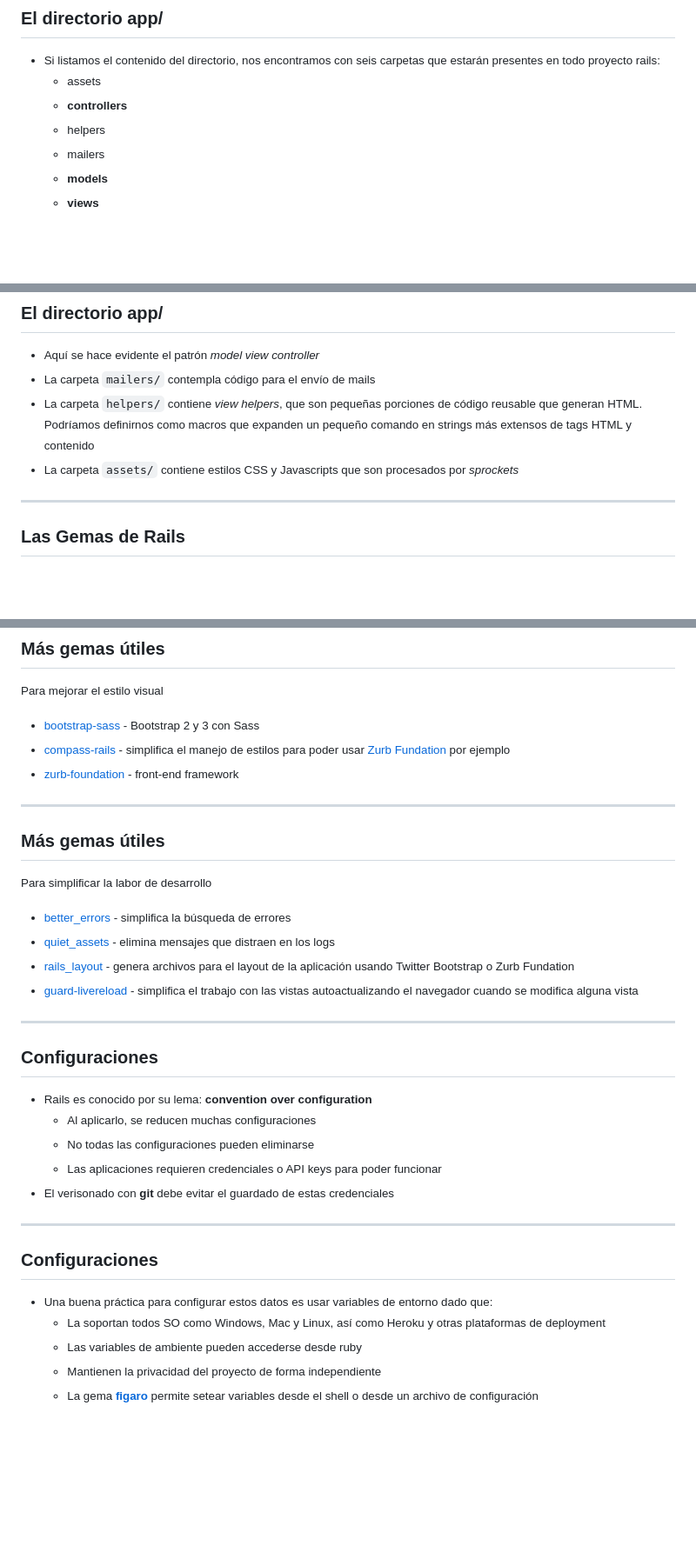
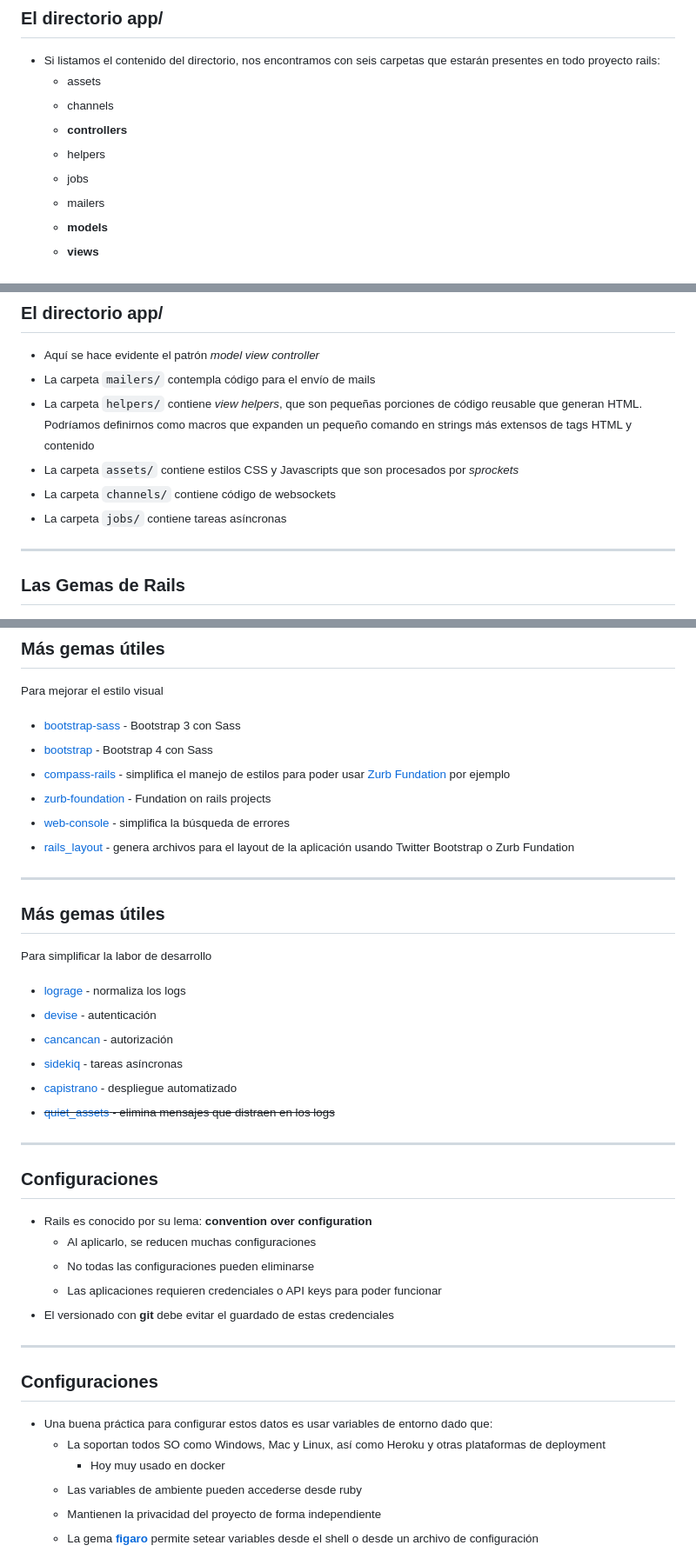
Before and after one commit to TTPS-ruby/teoria, a Markdown page: slides-16.md, 3 parts joined by grey strips. Shown: that part at 87% size. Rendered like a GitHub page; blank space fills up the shorter version.

```diff
--- a/slides-16.md
+++ b/slides-16.md
@@ -261,8 +261,10 @@ No son importantes cuando estamos aprendiendo rails...
 * Si listamos el contenido del directorio, nos encontramos con seis carpetas que
   estarán presentes en todo proyecto rails:
   * assets
+  * channels
   * **controllers**
   * helpers
+  * jobs
   * mailers
   * **models**
   * **views**
@@ -276,6 +278,8 @@ No son importantes cuando estamos aprendiendo rails...
   expanden un pequeño comando en strings más extensos de tags HTML y contenido
 * La carpeta `assets/` contiene estilos CSS y Javascripts que son procesados
   por *sprockets*
+* La carpeta `channels/` contiene código de websockets
+* La carpeta `jobs/` contiene tareas asíncronas
 ---
 ## Las Gemas de Rails
 * Rails en sí es una gema que, de hecho, requiere un conjunto de otras gemas
@@ -333,35 +337,40 @@ De propósito general
 ## Más gemas útiles
 Para mejorar el estilo visual
 
-* [bootstrap-sass](https://github.com/twbs/bootstrap-sass) - Bootstrap 2 y 3 con Sass
+* [bootstrap-sass](https://github.com/twbs/bootstrap-sass) - Bootstrap 3 con Sass
+* [bootstrap](https://github.com/twbs/bootstrap-rubygem) - Bootstrap 4 con Sass
 * [compass-rails](https://github.com/Compass/compass-rails) - simplifica el manejo de estilos para poder usar [Zurb Fundation](http://foundation.zurb.com/) por ejemplo
-* [zurb-foundation](https://github.com/zurb/foundation) - front-end framework
+* [zurb-foundation](https://github.com/zurb/foundation-rails) - Fundation on
+  rails projects
+* [web-console](https://github.com/rails/web-console) - simplifica la búsqueda de errores
+* [rails_layout](https://github.com/RailsApps/rails_layout) - genera archivos para el layout de la aplicación usando Twitter Bootstrap o Zurb Fundation
+
 ---
 ## Más gemas útiles
 
 Para simplificar la labor de desarrollo
 
-* [better_errors](https://github.com/charliesome/better_errors) - simplifica
-  la búsqueda de errores
-* [quiet_assets](https://github.com/evrone/quiet_assets) - elimina mensajes
-  que distraen en los logs
-* [rails_layout](https://github.com/RailsApps/rails_layout) - genera archivos para el layout de la aplicación usando Twitter Bootstrap o Zurb Fundation
-* [guard-livereload](https://github.com/guard/guard-livereload) - simplifica
-  el trabajo con las vistas autoactualizando el navegador cuando se modifica
-  alguna vista
+* [lograge](https://github.com/roidrage/lograge) - normaliza los logs
+* [devise](https://github.com/roidrage/lograge) - autenticación
+* [cancancan](https://github.com/CanCanCommunity/cancancan) - autorización
+* [sidekiq](https://github.com/mperham/sidekiq) - tareas asíncronas
+* [capistrano](http://capistranorb.com/) - despliegue automatizado
+* ~~[quiet_assets](https://github.com/evrone/quiet_assets) - elimina mensajes
+  que distraen en los logs~~
 ---
 ## Configuraciones
 * Rails es conocido por su lema: **convention over configuration**
   * Al aplicarlo, se reducen muchas configuraciones
   * No todas las configuraciones pueden eliminarse
   * Las aplicaciones requieren credenciales o API keys para poder funcionar
-* El verisonado con **git** debe evitar el guardado de estas credenciales
+* El versionado con **git** debe evitar el guardado de estas credenciales
 ---
 ## Configuraciones
 * Una buena práctica para configurar estos datos es usar variables de entorno
   dado que:
   * La soportan todos SO como Windows, Mac y Linux, así como Heroku y otras
     plataformas de deployment
+      * Hoy muy usado en docker
   * Las variables de ambiente pueden accederse desde ruby
   * Mantienen la privacidad del proyecto de forma independiente
   * La gema **[figaro](https://github.com/laserlemon/figaro)** permite setear
```
Also changed, not shown: other parts of slides-16.md (+5 -22 lines), images/16/01-routing-error.png, images/16/08-stacktrace.png, 5 other files.
